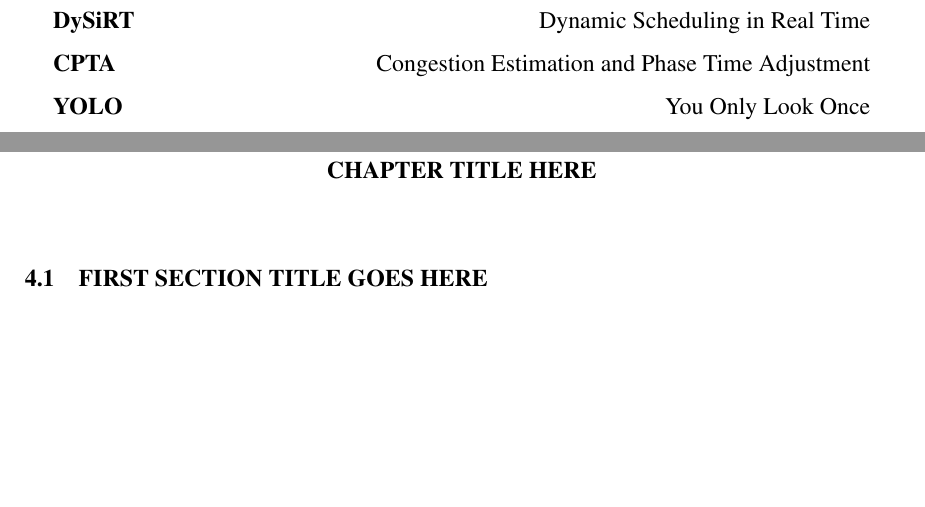
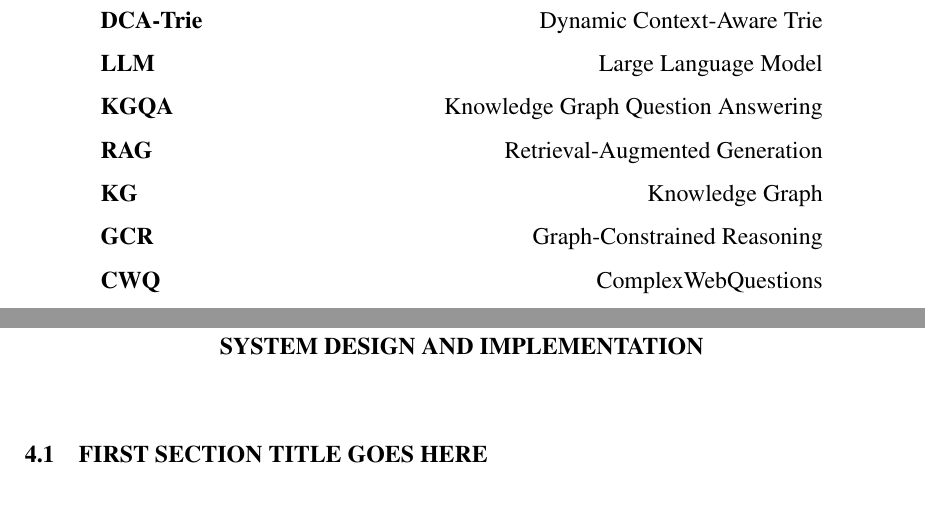
Before and after one commit to Adjanour/final_year_project, a LaTeX thesis (thesis.tex, which reads Chapters/Chapter4.tex, FrontMatter/lists.tex): two parts of pages 10 and 26 of 31, joined at a grey line, cut at the place of the change, the shorter picture padded with empty space. Compiled offline with pdfLaTeX.

Commit message:
Update thesis chapters and abbreviations; add new content and restructure chapter titles for clarity

```diff
--- a/Chapters/Chapter4.tex
+++ b/Chapters/Chapter4.tex
@@ -1,6 +1,8 @@
-% Chapter 1
+% =============================================================================
+% CHAPTER 4 - SYSTEM DESIGN AND IMPLEMENTATION
+% =============================================================================
 
-\chapter{CHAPTER TITLE HERE} % Main chapter title
+\chapter{SYSTEM DESIGN AND IMPLEMENTATION} % Main chapter title
 
 \label{Chapter4} % For referencing the chapter elsewhere, use \ref{Chapter1}
 
--- a/FrontMatter/lists.tex
+++ b/FrontMatter/lists.tex
@@ -47,8 +47,12 @@
 \vspace{-4ex}
 \begin{abbreviations}{lr}
 
-    \textbf{DySiRT} & \hspace{3cm}\qquad Dynamic Scheduling in Real Time \\
-    \textbf{CPTA}   & \hspace{3cm}\qquad Congestion Estimation and Phase Time Adjustment \\
-    \textbf{YOLO}   & \hspace{3cm}\qquad You Only Look Once \\
+	\textbf{DCA-Trie} & \hspace{3cm}\qquad Dynamic Context-Aware Trie \\
+	\textbf{LLM}      & \hspace{3cm}\qquad Large Language Model \\
+	\textbf{KGQA}     & \hspace{3cm}\qquad Knowledge Graph Question Answering \\
+	\textbf{RAG}      & \hspace{3cm}\qquad Retrieval-Augmented Generation \\
+	\textbf{KG}       & \hspace{3cm}\qquad Knowledge Graph \\
+	\textbf{GCR}      & \hspace{3cm}\qquad Graph-Constrained Reasoning \\
+	\textbf{CWQ}      & \hspace{3cm}\qquad ComplexWebQuestions \\
 
 \end{abbreviations}
```
Also changed, not shown: Chapters/Chapter2.tex (+3 -2 lines), Chapters/Chapter3.tex (+4 -2 lines), Chapters/Chapter5.tex (+4 -2 lines), thesis.pdf.
